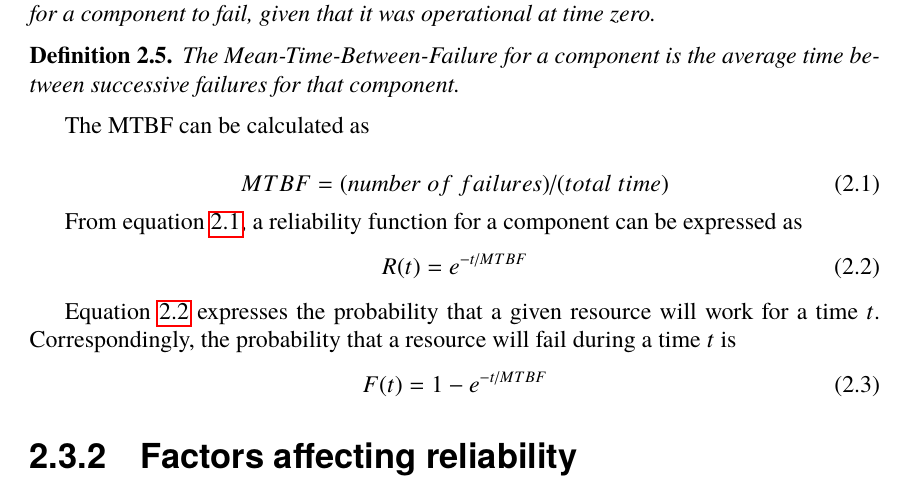
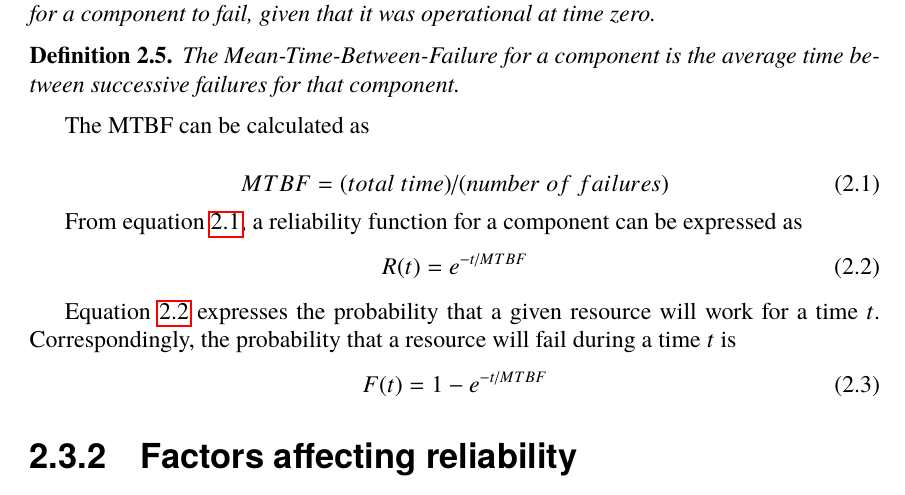
Before and after one commit to PStahl/master_thesis, a LaTeX thesis (report.tex): part of page 18 of 47, cut so that both start at the same text. Compiled offline with pdfLaTeX.

Commit message:
reverted mtbf

```diff
--- a/report.tex
+++ b/report.tex
@@ -282,7 +282,7 @@ The Mean-Time-Between-Failure for a component is the average time between succes
 The MTBF can be calculated as
 
 \begin{equation} \label{eq:MTBF}
-MTBF = (number\ of\ failures) / (total\ time)
+MTBF = (total\ time) / (number\ of\ failures)
 \end{equation}
 
 From equation~\ref{eq:MTBF}, a reliability function for a component can be expressed as
```
